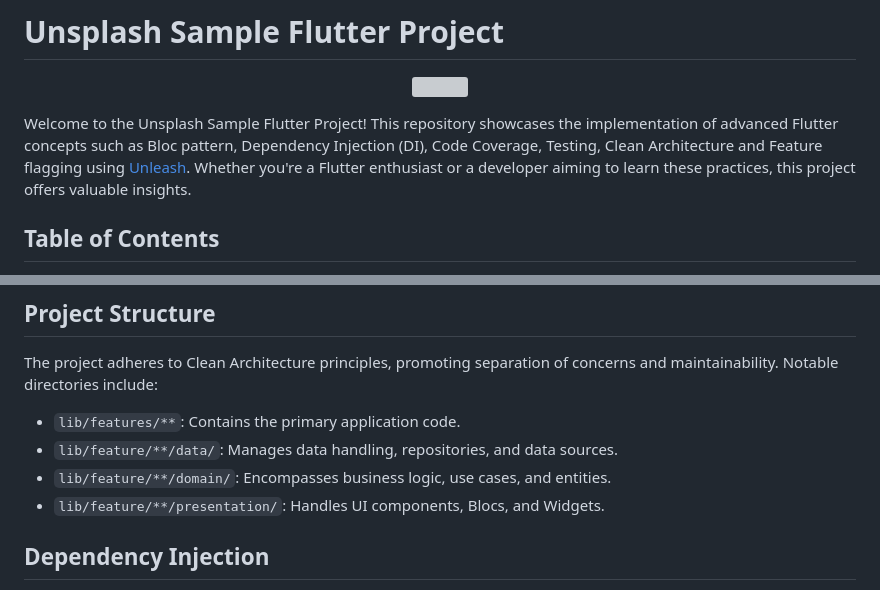
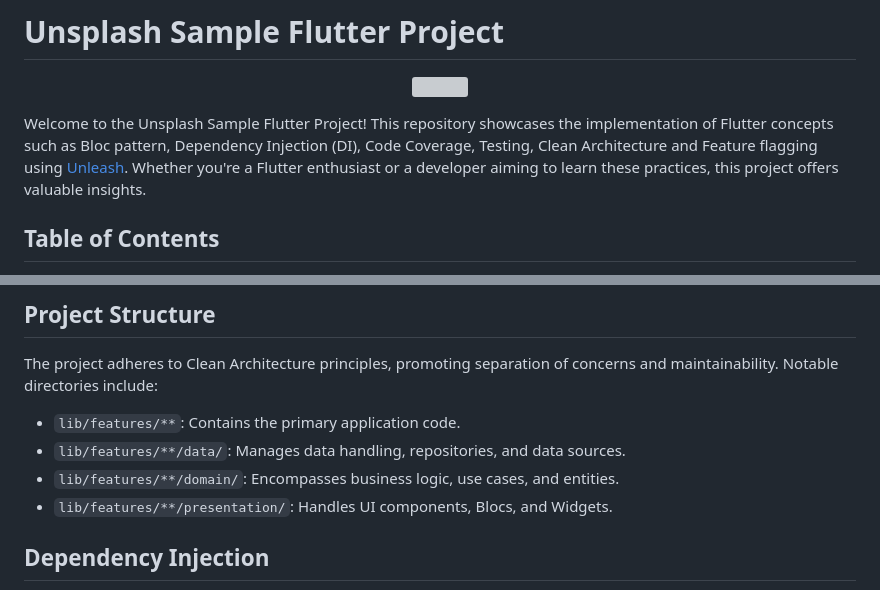
Before and after one commit to AyushBherwani1998/unsplash_sample, a Markdown page: README.md, 2 parts joined by grey strips. GitHub-like rendering; grey boxes are pictures that could not be loaded.

Commit message:
fix typo

```diff
--- a/README.md
+++ b/README.md
@@ -8,7 +8,7 @@
   <img src="./assets/logos/unsplash_logo.png" height="200"/>
 </p>
 
-Welcome to the Unsplash Sample Flutter Project! This repository showcases the implementation of advanced Flutter concepts such as Bloc pattern, Dependency Injection (DI), Code Coverage, Testing, Clean Architecture and Feature flagging using [Unleash](https://www.getunleash.io). Whether you're a Flutter enthusiast or a developer aiming to learn these practices, this project offers valuable insights.
+Welcome to the Unsplash Sample Flutter Project! This repository showcases the implementation of Flutter concepts such as Bloc pattern, Dependency Injection (DI), Code Coverage, Testing, Clean Architecture and Feature flagging using [Unleash](https://www.getunleash.io). Whether you're a Flutter enthusiast or a developer aiming to learn these practices, this project offers valuable insights.
 
 ## Table of Contents
 
@@ -85,9 +85,9 @@ You need to setup envoirment while working on this sample. Create a `.env` file
 The project adheres to Clean Architecture principles, promoting separation of concerns and maintainability. Notable directories include:
 
 - `lib/features/**`: Contains the primary application code.
-- `lib/feature/**/data/`: Manages data handling, repositories, and data sources.
-- `lib/feature/**/domain/`: Encompasses business logic, use cases, and entities.
-- `lib/feature/**/presentation/`: Handles UI components, Blocs, and Widgets.
+- `lib/features/**/data/`: Manages data handling, repositories, and data sources.
+- `lib/features/**/domain/`: Encompasses business logic, use cases, and entities.
+- `lib/features/**/presentation/`: Handles UI components, Blocs, and Widgets.
 
 ## Dependency Injection
 
```
